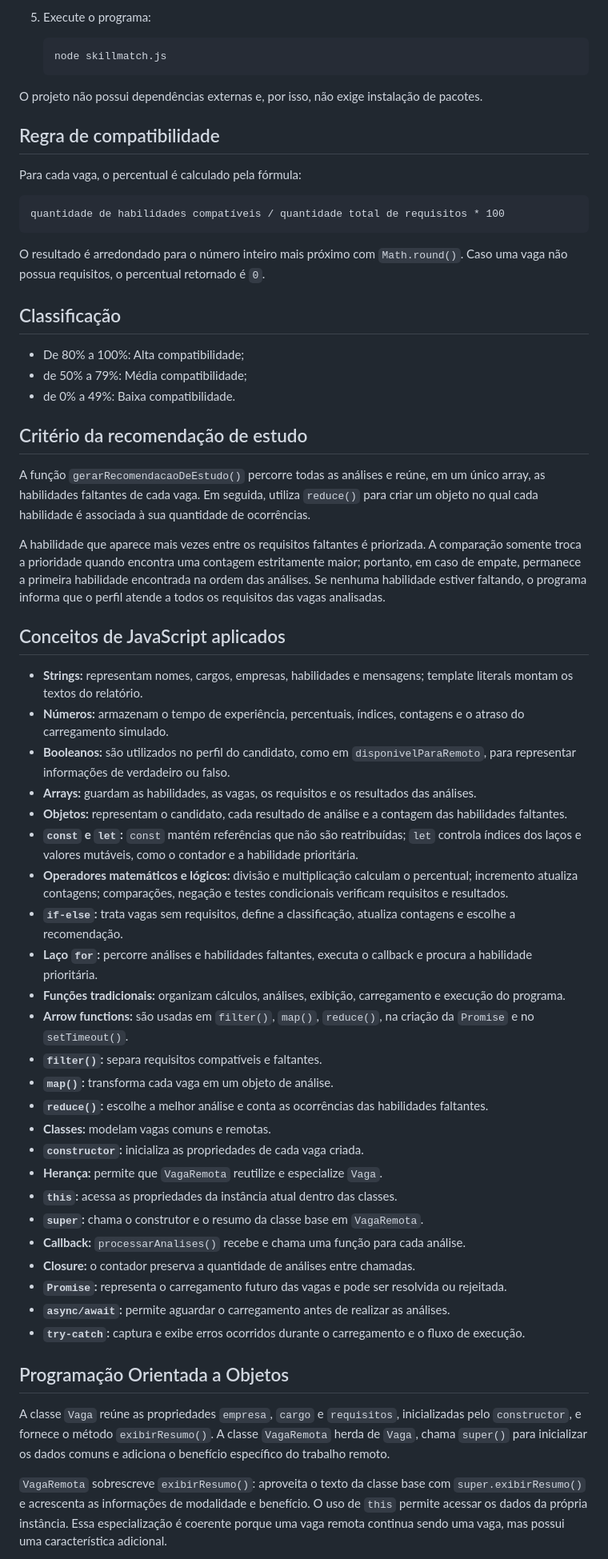
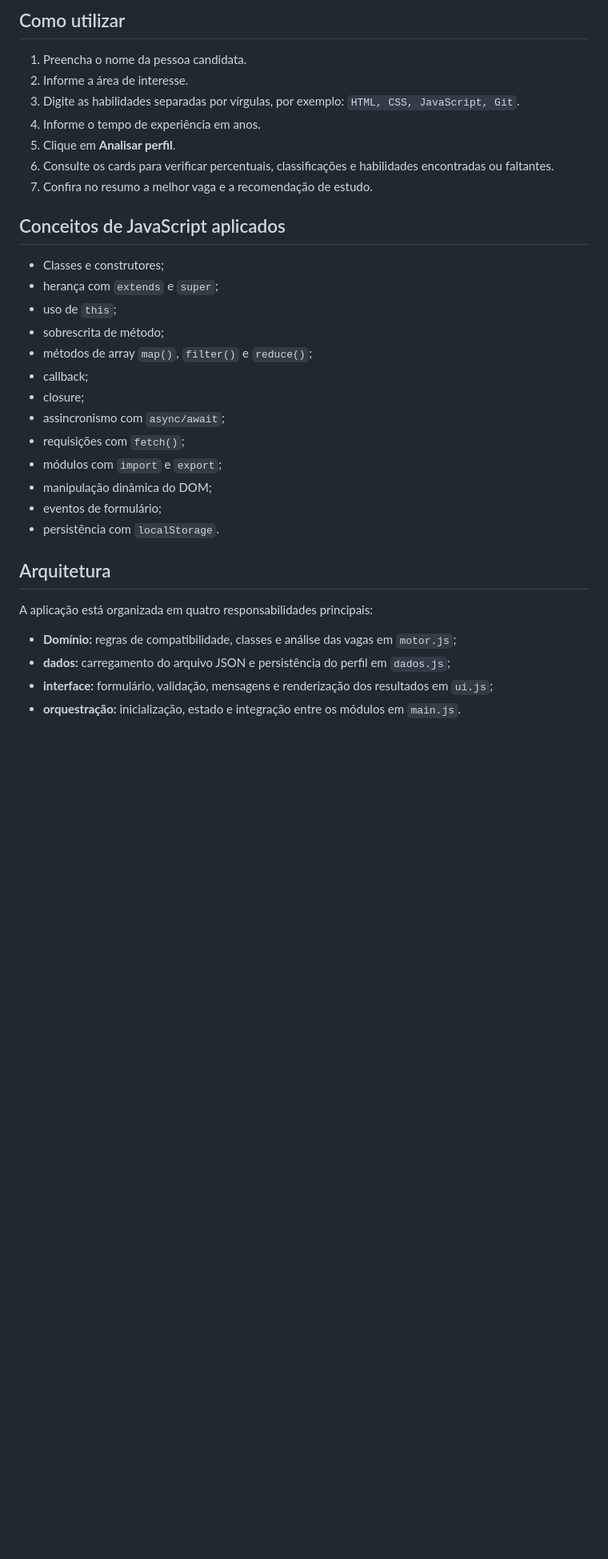
Before and after one commit to pauloemilio-tech/skillmatch-js, a Markdown page: README.md, the part around one of its changes. Shown at 80% size. GitHub-like rendering; blank space fills up the shorter version.

````diff
--- a/README.md
+++ b/README.md
@@ -48,64 +79,36 @@ skillmatch-js/
 
-5. Execute o programa:
+## Como utilizar
 
-   ```bash
-   node skillmatch.js
-   ```
-
-O projeto não possui dependências externas e, por isso, não exige instalação de pacotes.
-
-## Regra de compatibilidade
-
-Para cada vaga, o percentual é calculado pela fórmula:
-
-```text
-quantidade de habilidades compatíveis / quantidade total de requisitos * 100
-```
-
-O resultado é arredondado para o número inteiro mais próximo com `Math.round()`. Caso uma vaga não possua requisitos, o percentual retornado é `0`.
-
-## Classificação
-
-- De 80% a 100%: Alta compatibilidade;
-- de 50% a 79%: Média compatibilidade;
-- de 0% a 49%: Baixa compatibilidade.
-
-## Critério da recomendação de estudo
-
-A função `gerarRecomendacaoDeEstudo()` percorre todas as análises e reúne, em um único array, as habilidades faltantes de cada vaga. Em seguida, utiliza `reduce()` para criar um objeto no qual cada habilidade é associada à sua quantidade de ocorrências.
-
-A habilidade que aparece mais vezes entre os requisitos faltantes é priorizada. A comparação somente troca a prioridade quando encontra uma contagem estritamente maior; portanto, em caso de empate, permanece a primeira habilidade encontrada na ordem das análises. Se nenhuma habilidade estiver faltando, o programa informa que o perfil atende a todos os requisitos das vagas analisadas.
+1. Preencha o nome da pessoa candidata.
+2. Informe a área de interesse.
+3. Digite as habilidades separadas por vírgulas, por exemplo: `HTML, CSS, JavaScript, Git`.
+4. Informe o tempo de experiência em anos.
+5. Clique em **Analisar perfil**.
+6. Consulte os cards para verificar percentuais, classificações e habilidades encontradas ou faltantes.
+7. Confira no resumo a melhor vaga e a recomendação de estudo.
 
 ## Conceitos de JavaScript aplicados
 
-- **Strings:** representam nomes, cargos, empresas, habilidades e mensagens; template literals montam os textos do relatório.
-- **Números:** armazenam o tempo de experiência, percentuais, índices, contagens e o atraso do carregamento simulado.
-- **Booleanos:** são utilizados no perfil do candidato, como em `disponivelParaRemoto`, para representar informações de verdadeiro ou falso.
-- **Arrays:** guardam as habilidades, as vagas, os requisitos e os resultados das análises.
-- **Objetos:** representam o candidato, cada resultado de análise e a contagem das habilidades faltantes.
-- **`const` e `let`:** `const` mantém referências que não são reatribuídas; `let` controla índices dos laços e valores mutáveis, como o contador e a habilidade prioritária.
-- **Operadores matemáticos e lógicos:** divisão e multiplicação calculam o percentual; incremento atualiza contagens; comparações, negação e testes condicionais verificam requisitos e resultados.
-- **`if-else`:** trata vagas sem requisitos, define a classificação, atualiza contagens e escolhe a recomendação.
-- **Laço `for`:** percorre análises e habilidades faltantes, executa o callback e procura a habilidade prioritária.
-- **Funções tradicionais:** organizam cálculos, análises, exibição, carregamento e execução do programa.
-- **Arrow functions:** são usadas em `filter()`, `map()`, `reduce()`, na criação da `Promise` e no `setTimeout()`.
-- **`filter()`:** separa requisitos compatíveis e faltantes.
-- **`map()`:** transforma cada vaga em um objeto de análise.
-- **`reduce()`:** escolhe a melhor análise e conta as ocorrências das habilidades faltantes.
-- **Classes:** modelam vagas comuns e remotas.
-- **`constructor`:** inicializa as propriedades de cada vaga criada.
-- **Herança:** permite que `VagaRemota` reutilize e especialize `Vaga`.
-- **`this`:** acessa as propriedades da instância atual dentro das classes.
-- **`super`:** chama o construtor e o resumo da classe base em `VagaRemota`.
-- **Callback:** `processarAnalises()` recebe e chama uma função para cada análise.
-- **Closure:** o contador preserva a quantidade de análises entre chamadas.
-- **`Promise`:** representa o carregamento futuro das vagas e pode ser resolvida ou rejeitada.
-- **`async/await`:** permite aguardar o carregamento antes de realizar as análises.
-- **`try-catch`:** captura e exibe erros ocorridos durante o carregamento e o fluxo de execução.
+- Classes e construtores;
+- herança com `extends` e `super`;
+- uso de `this`;
+- sobrescrita de método;
+- métodos de array `map()`, `filter()` e `reduce()`;
+- callback;
+- closure;
+- assincronismo com `async/await`;
+- requisições com `fetch()`;
+- módulos com `import` e `export`;
+- manipulação dinâmica do DOM;
+- eventos de formulário;
+- persistência com `localStorage`.
 
-## Programação Orientada a Objetos
+## Arquitetura
 
-A classe `Vaga` reúne as propriedades `empresa`, `cargo` e `requisitos`, inicializadas pelo `constructor`, e fornece o método `exibirResumo()`. A classe `VagaRemota` herda de `Vaga`, chama `super()` para inicializar os dados comuns e adiciona o benefício específico do trabalho remoto.
+A aplicação está organizada em quatro responsabilidades principais:
 
-`VagaRemota` sobrescreve `exibirResumo()`: aproveita o texto da classe base com `super.exibirResumo()` e acrescenta as informações de modalidade e benefício. O uso de `this` permite acessar os dados da própria instância. Essa especialização é coerente porque uma vaga remota continua sendo uma vaga, mas possui uma característica adicional.
+- **Domínio:** regras de compatibilidade, classes e análise das vagas em `motor.js`;
+- **dados:** carregamento do arquivo JSON e persistência do perfil em `dados.js`;
+- **interface:** formulário, validação, mensagens e renderização dos resultados em `ui.js`;
+- **orquestração:** inicialização, estado e integração entre os módulos em `main.js`.
 
````
Also changed, not shown: other parts of README.md (+73 -72 lines).
